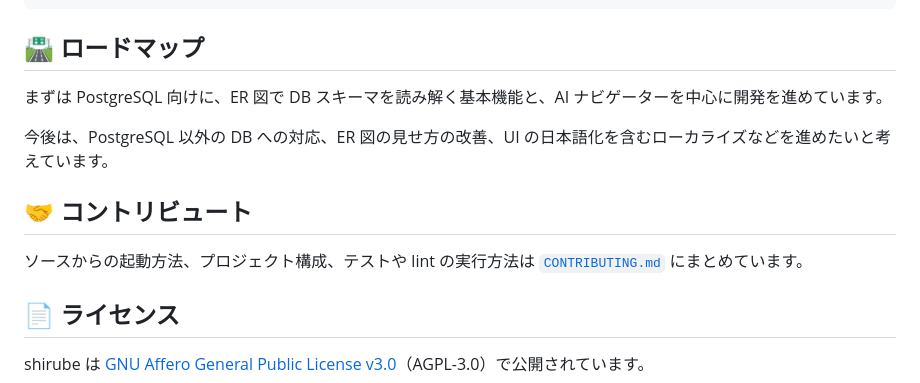
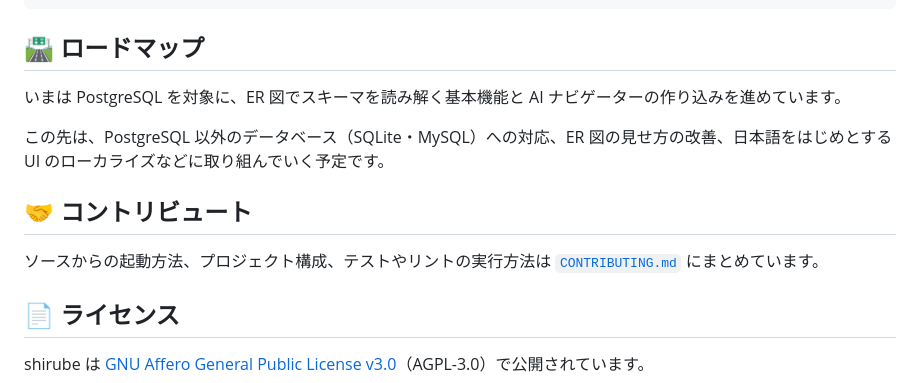
Before and after one commit to shou-taro/shirube, a Markdown page: README.ja.md, the part around the change. Drawn GitHub-style.

Commit message:
docs: drop the ER-layout "planned" note and polish JA roadmap wording
- decisions.md: record that the ER map's layout is not persisted and there
  is no plan to, rather than framing it as planned-but-unbuilt.
- README.ja.md: make the roadmap read more naturally, name SQLite/MySQL to
  match the English, and write "lint" in katakana (リント).

Co-Authored-By: Claude Opus 4.8 <noreply@anthropic.com>

```diff
--- a/README.ja.md
+++ b/README.ja.md
@@ -155,13 +155,13 @@ cd shirube
 
 ## 🛣️ ロードマップ
 
-まずは PostgreSQL 向けに、ER 図で DB スキーマを読み解く基本機能と、AI ナビゲーターを中心に開発を進めています。
+いまは PostgreSQL を対象に、ER 図でスキーマを読み解く基本機能と AI ナビゲーターの作り込みを進めています。
 
-今後は、PostgreSQL 以外の DB への対応、ER 図の見せ方の改善、UI の日本語化を含むローカライズなどを進めたいと考えています。
+この先は、PostgreSQL 以外のデータベース（SQLite・MySQL）への対応、ER 図の見せ方の改善、日本語をはじめとする UI のローカライズなどに取り組んでいく予定です。
 
 ## 🤝 コントリビュート
 
-ソースからの起動方法、プロジェクト構成、テストや lint の実行方法は [`CONTRIBUTING.md`](CONTRIBUTING.md) にまとめています。
+ソースからの起動方法、プロジェクト構成、テストやリントの実行方法は [`CONTRIBUTING.md`](CONTRIBUTING.md) にまとめています。
 
 ## 📄 ライセンス
 
```
Also changed, not shown: docs/decisions.md (+2 -2 lines).
